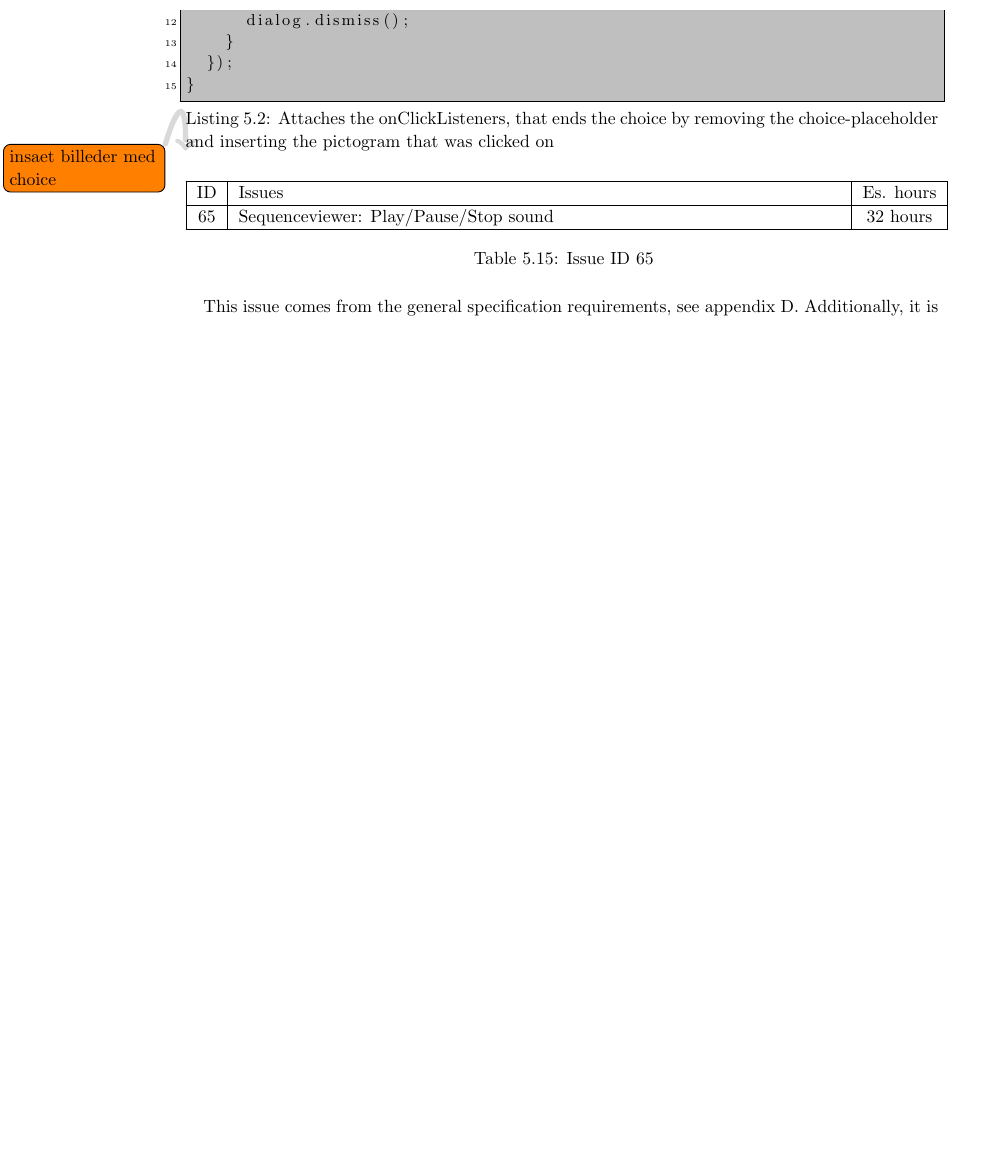
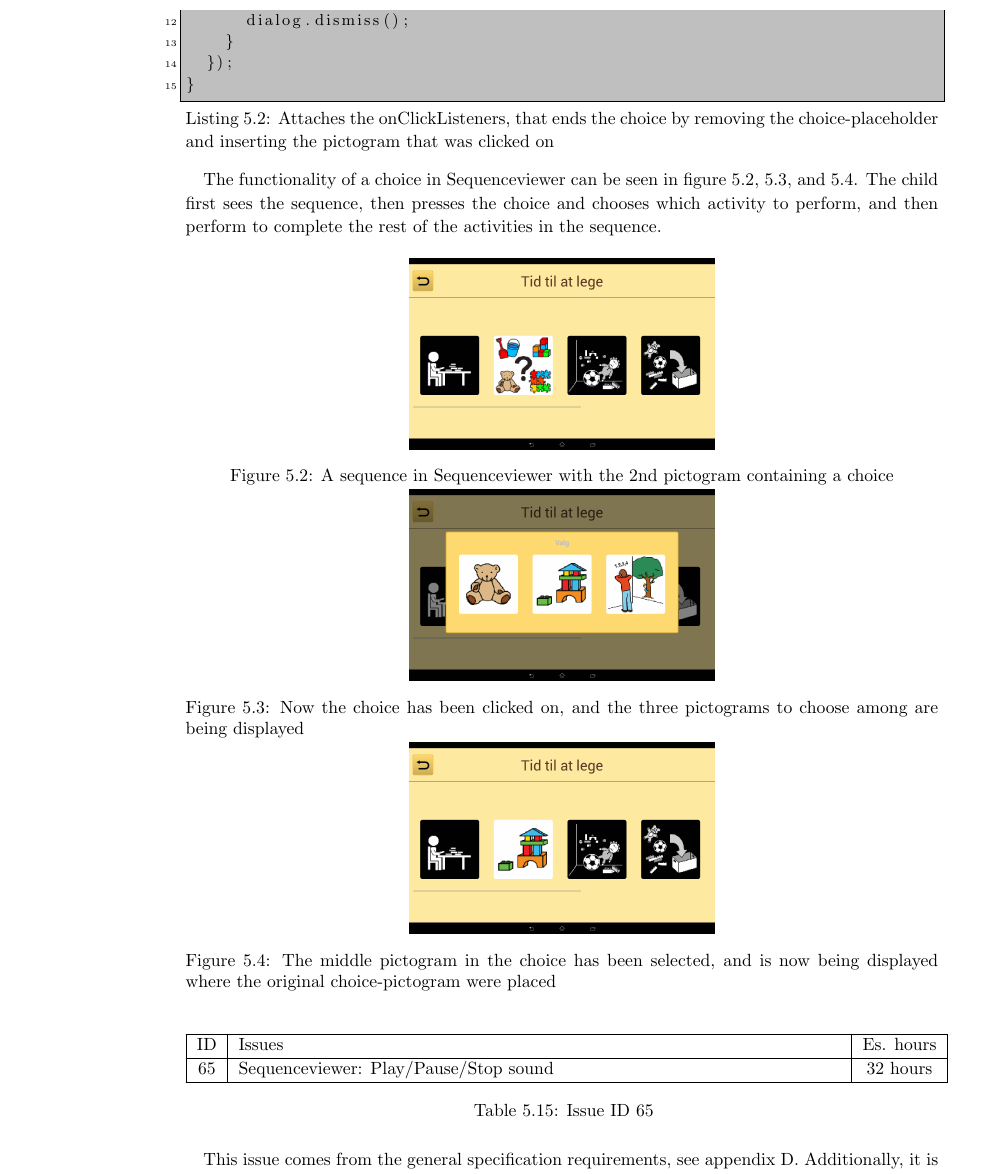
Before and after one commit to commentatorboy/sw607f14, a LaTeX thesis (Report/Report.tex, which reads Report/Sprints/Sprint4/SprintOverview/ResolvedIssuesFolder/sequenceviewer/64displaychoice.tex): part of page 43 of 73 before the commit and part of page 43 of 74 after it, cut so that both start at the same text, the shorter picture padded with empty space. Compiled offline with pdfLaTeX.

Commit message:
indsæt billeder af choice fixed some pictures

```diff
--- a/Report/Sprints/Sprint4/SprintOverview/ResolvedIssuesFolder/sequenceviewer/64displaychoice.tex
+++ b/Report/Sprints/Sprint4/SprintOverview/ResolvedIssuesFolder/sequenceviewer/64displaychoice.tex
@@ -66,4 +66,19 @@ private void attachReturnPictogram(View v, final View choiceHolder, final Choice
 }
 \end{lstlisting}
 
-\note{insaet billeder med choice}
+The functionality of a choice in Sequenceviewer can be seen in figure \ref{fig:choicepic1}, \ref{fig:choicepic2}, and \ref{fig:choicepic3}. The child first sees the sequence, then presses the choice and chooses which activity to perform, and then perform to complete the rest of the activities in the sequence.
+
+\begin{figure}[H]
+	\centering
+	\includegraphics[scale=0.12]{Pics/Sprint4/choice1noBtn.png}
+	\caption{A sequence in Sequenceviewer with the 2nd pictogram containing a choice}
+	\label{fig:choicepic1}
+
+	\includegraphics[scale=0.12]{Pics/Sprint4/choice2noBtn.png}
+	\caption{Now the choice has been clicked on, and the three pictograms to choose among are being displayed}
+	\label{fig:choicepic2}
+
+	\includegraphics[scale=0.12]{Pics/Sprint4/choice3noBtn.png}
+	\caption{The middle pictogram in the choice has been selected, and is now being displayed where the original choice-pictogram were placed}
+	\label{fig:choicepic3}
+\end{figure}
```
Also changed, not shown: Report/Pics/Sprint4/choice1noBtn.png (added), Report/Pics/Sprint4/choice2noBtn.png (added), Report/Pics/Sprint4/choice3noBtn.png (added), Report/Pics/Sprint4/store/choice1.png (added), Report/Pics/Sprint4/store/choice2.png (added), Report/Pics/Sprint4/store/choice3.png (added), Report/Pics/sprint3/landscape3pics.png, Report/Pics/sprint3/landscape5pics.png, Report/Pics/sprint3/portrait3pics.png, Report/Pics/sprint3/portrait5pics.png.
